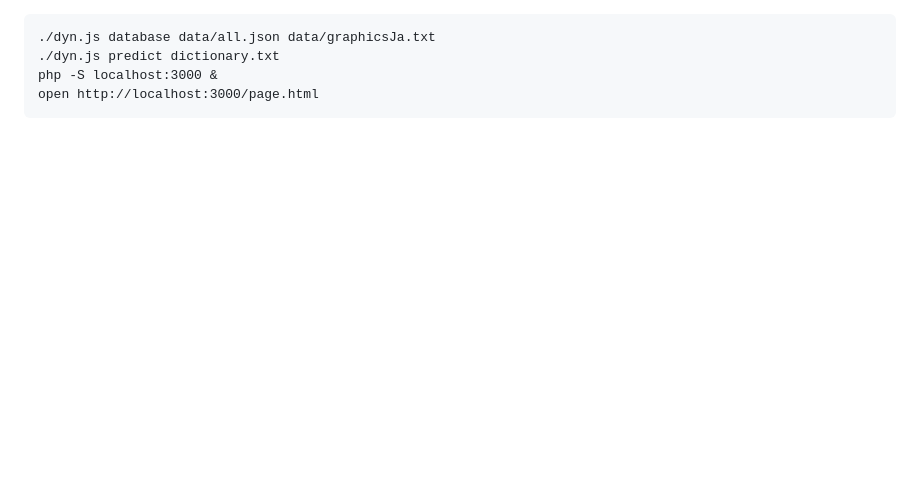
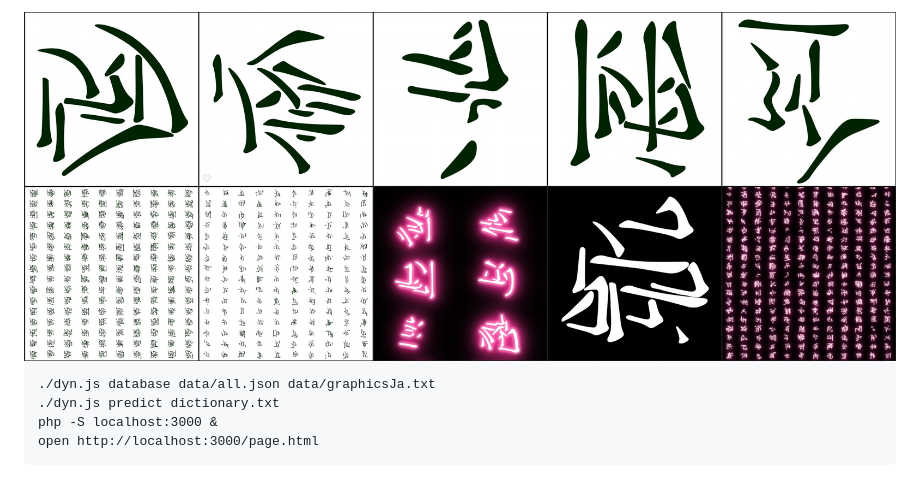
Before and after one commit to HaukeBartsch/vis2vec, a Markdown page: README.md, the part around the change. Rendered like a GitHub page; pictures changed too: images/collage.jpg (added); blank space fills up the shorter version.

Commit message:
add a collage

````diff
--- a/README.md
+++ b/README.md
@@ -1,3 +1,6 @@
+
+<img src="images/collage.jpg" alt="variations on the top left bone pile" width="auto" style="padding: 20px"/>
+
 
 ```{bash}
 ./dyn.js database data/all.json data/graphicsJa.txt
````
